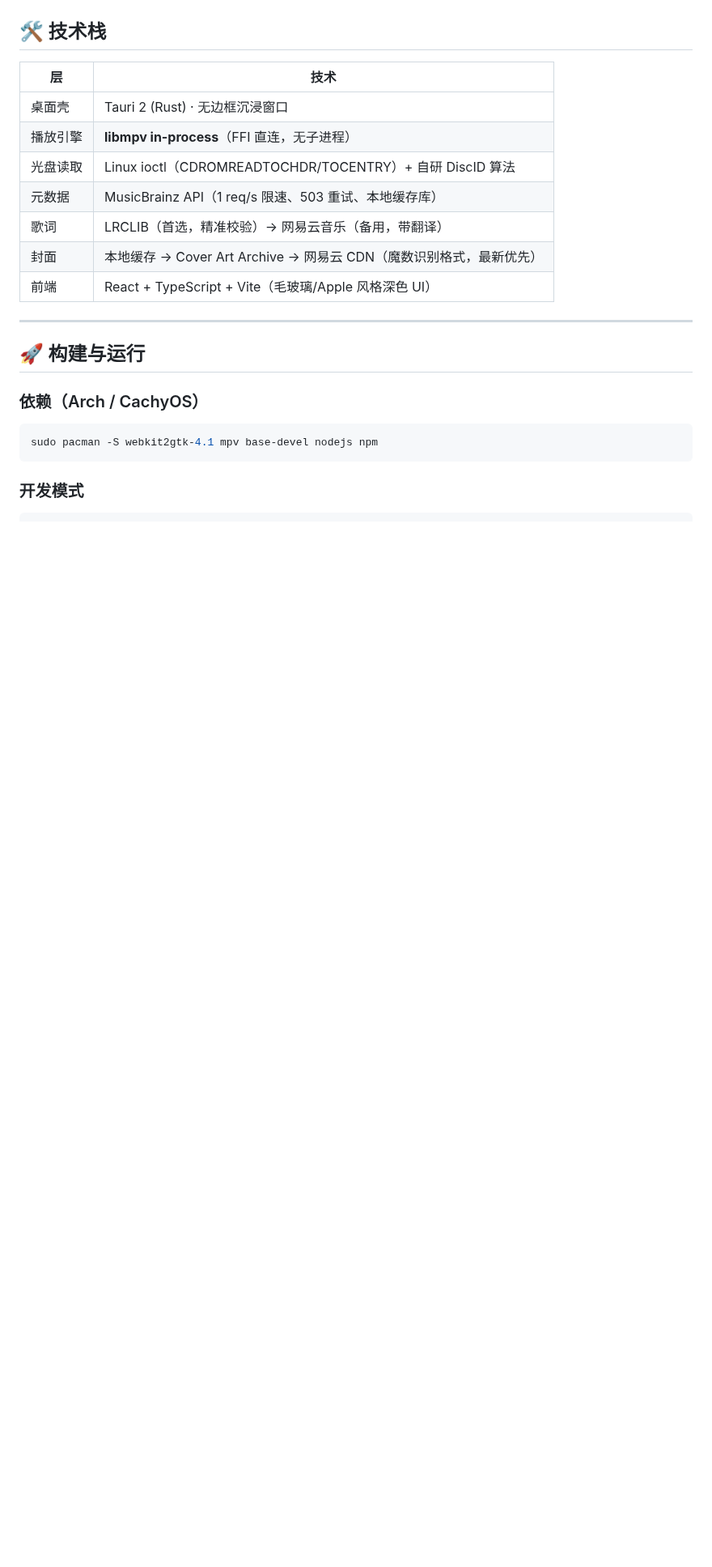
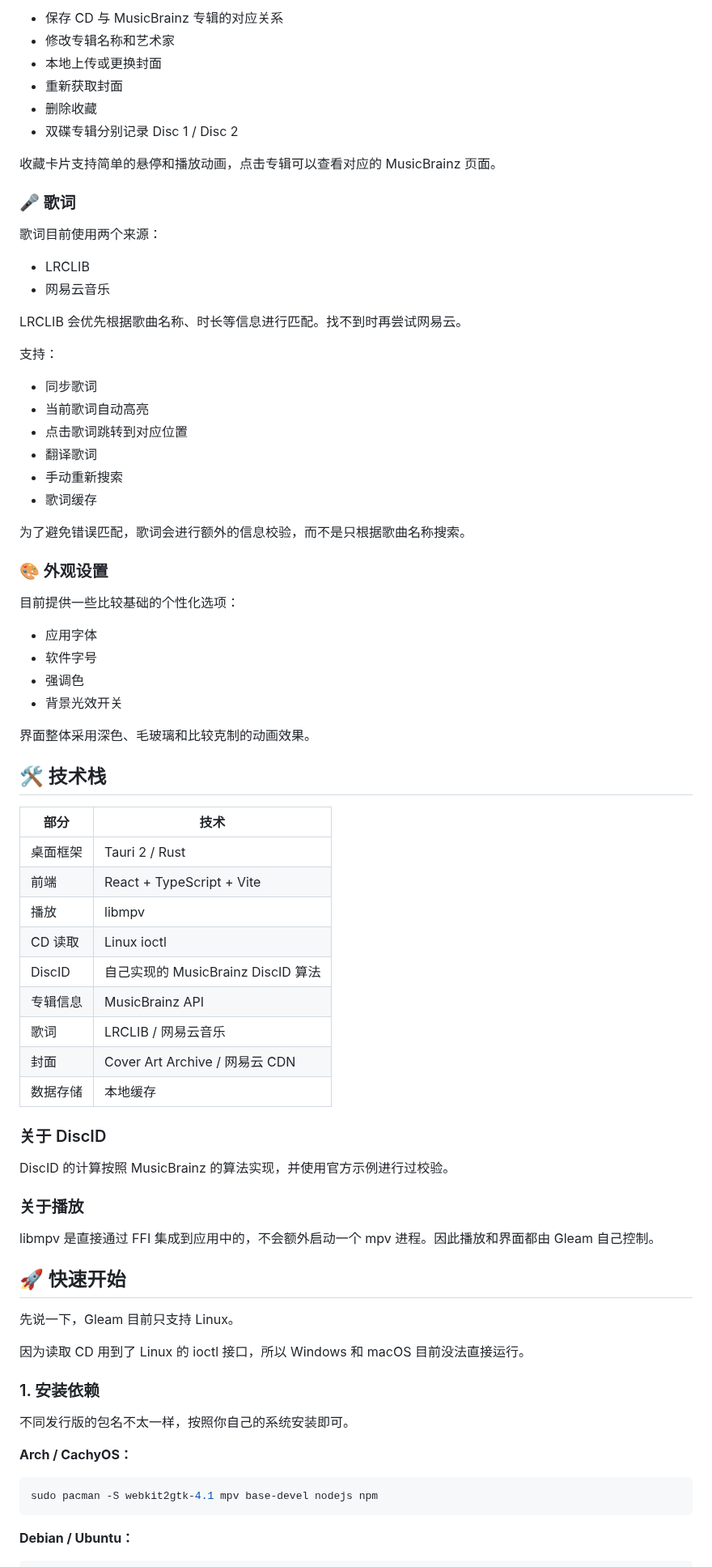
Before and after one commit to ocarinal/gleam, a Markdown page: README.md, the part around one of its changes. Shown at 81% size. Drawn GitHub-style; blank space fills up the shorter version.

````diff
--- a/README.md
+++ b/README.md
@@ -38,24 +55,81 @@ Gleam 是一个基于 **Tauri 2 + React + libmpv** 的本地实体 CD 播放器
+- 保存 CD 与 MusicBrainz 专辑的对应关系
+- 修改专辑名称和艺术家
+- 本地上传或更换封面
+- 重新获取封面
+- 删除收藏
+- 双碟专辑分别记录 Disc 1 / Disc 2
+
+收藏卡片支持简单的悬停和播放动画，点击专辑可以查看对应的 MusicBrainz 页面。
+
+### 🎤 歌词
+
+歌词目前使用两个来源：
+
+- LRCLIB
+- 网易云音乐
+
+LRCLIB 会优先根据歌曲名称、时长等信息进行匹配。找不到时再尝试网易云。
+
+支持：
+
+- 同步歌词
+- 当前歌词自动高亮
+- 点击歌词跳转到对应位置
+- 翻译歌词
+- 手动重新搜索
+- 歌词缓存
+
+为了避免错误匹配，歌词会进行额外的信息校验，而不是只根据歌曲名称搜索。
+
+### 🎨 外观设置
+
+目前提供一些比较基础的个性化选项：
+
+- 应用字体
+- 软件字号
+- 强调色
+- 背景光效开关
+
+界面整体采用深色、毛玻璃和比较克制的动画效果。
 
 ## 🛠 技术栈
 
-| 层 | 技术 |
+| 部分 | 技术 |
 |---|---|
-| 桌面壳 | Tauri 2 (Rust) · 无边框沉浸窗口 |
-| 播放引擎 | **libmpv in-process**（FFI 直连，无子进程） |
-| 光盘读取 | Linux ioctl（CDROMREADTOCHDR/TOCENTRY）+ 自研 DiscID 算法 |
-| 元数据 | MusicBrainz API（1 req/s 限速、503 重试、本地缓存库） |
-| 歌词 | LRCLIB（首选，精准校验）→ 网易云音乐（备用，带翻译） |
-| 封面 | 本地缓存 → Cover Art Archive → 网易云 CDN（魔数识别格式，最新优先） |
-| 前端 | React + TypeScript + Vite（毛玻璃/Apple 风格深色 UI） |
+| 桌面框架 | Tauri 2 / Rust |
+| 前端 | React + TypeScript + Vite |
+| 播放 | libmpv |
+| CD 读取 | Linux ioctl |
+| DiscID | 自己实现的 MusicBrainz DiscID 算法 |
+| 专辑信息 | MusicBrainz API |
+| 歌词 | LRCLIB / 网易云音乐 |
+| 封面 | Cover Art Archive / 网易云 CDN |
+| 数据存储 | 本地缓存 |
 
----
+### 关于 DiscID
 
-## 🚀 构建与运行
+DiscID 的计算按照 MusicBrainz 的算法实现，并使用官方示例进行过校验。
 
-### 依赖（Arch / CachyOS）
+### 关于播放
+
+libmpv 是直接通过 FFI 集成到应用中的，不会额外启动一个 mpv 进程。因此播放和界面都由 Gleam 自己控制。
+
+## 🚀 快速开始
+
+先说一下，Gleam 目前只支持 Linux。
+
+因为读取 CD 用到了 Linux 的 ioctl 接口，所以 Windows 和 macOS 目前没法直接运行。
+
+### 1. 安装依赖
+
+不同发行版的包名不太一样，按照你自己的系统安装即可。
+
+**Arch / CachyOS：**
+
 ```bash
 sudo pacman -S webkit2gtk-4.1 mpv base-devel nodejs npm
 ```
 
-### 开发模式
+**Debian / Ubuntu：**
+
 ```bash
````
Also changed, not shown: other parts of README.md (+98 -69 lines), docs/screenshots/playing-lyrics.png (added), 1 other file.
